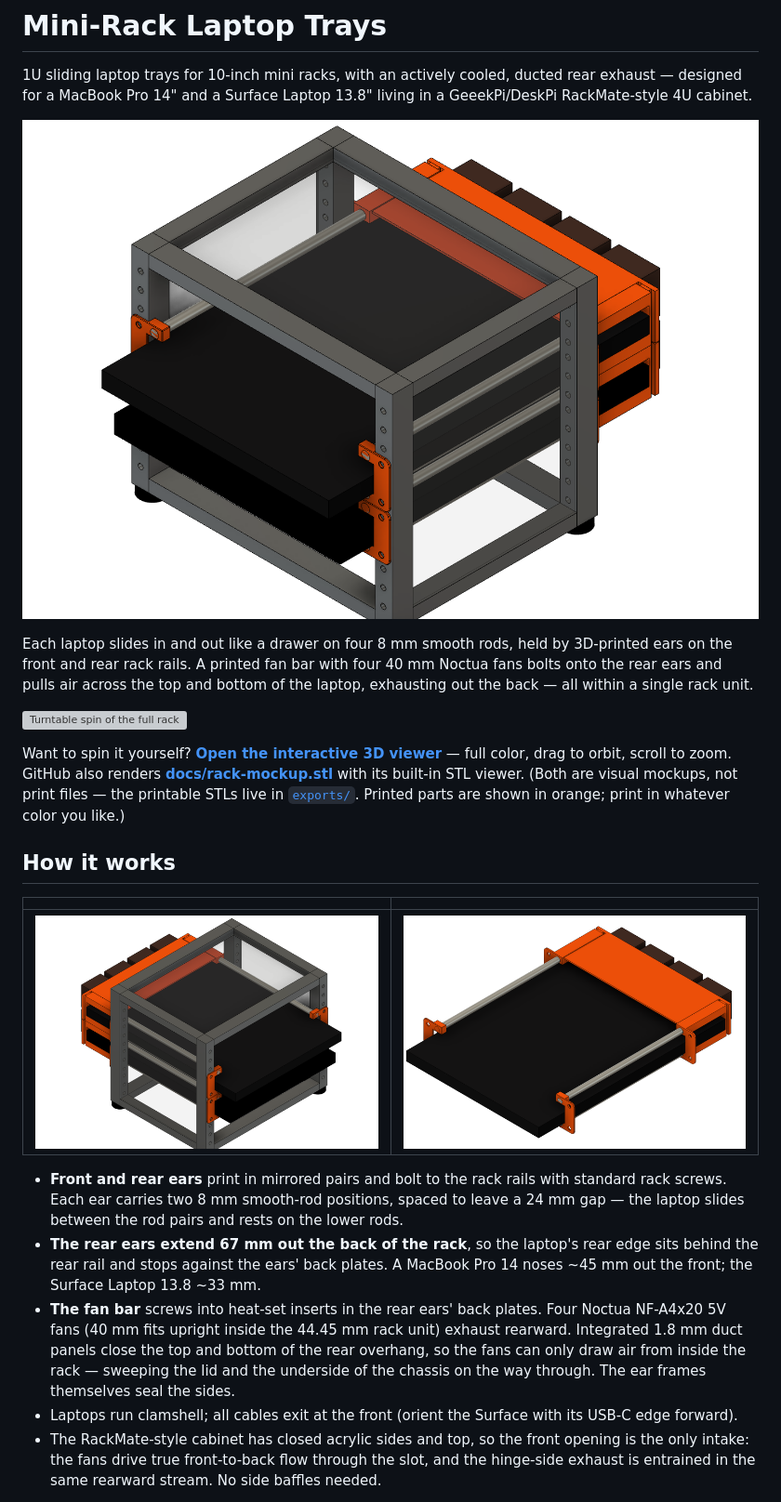
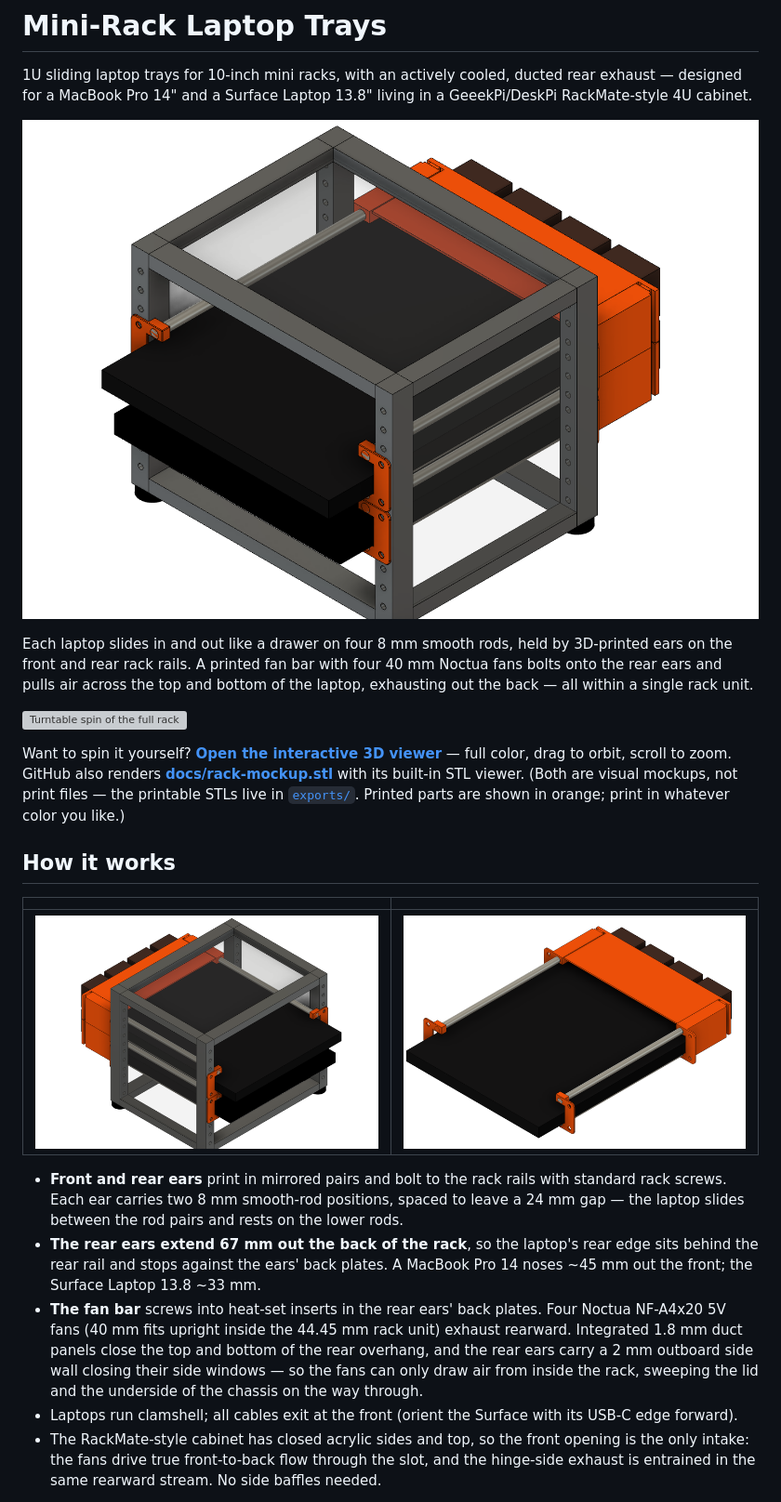
Before and after one commit to mhuot/mini-rack-laptop-trays, a Markdown page: README.md, the part around the change. Shown at 93% size. Drawn GitHub-style; pictures changed too: docs/images/rack-hero.png, docs/images/rack-rear-fans.png, docs/images/tray-detail.png; grey boxes are pictures that could not be loaded.

```diff
--- a/README.md
+++ b/README.md
@@ -18,7 +18,7 @@ Want to spin it yourself? **[Open the interactive 3D viewer](https://mhuot.githu
 
 - **Front and rear ears** print in mirrored pairs and bolt to the rack rails with standard rack screws. Each ear carries two 8 mm smooth-rod positions, spaced to leave a 24 mm gap — the laptop slides between the rod pairs and rests on the lower rods.
 - **The rear ears extend 67 mm out the back of the rack**, so the laptop's rear edge sits behind the rear rail and stops against the ears' back plates. A MacBook Pro 14 noses ~45 mm out the front; the Surface Laptop 13.8 ~33 mm.
-- **The fan bar** screws into heat-set inserts in the rear ears' back plates. Four Noctua NF-A4x20 5V fans (40 mm fits upright inside the 44.45 mm rack unit) exhaust rearward. Integrated 1.8 mm duct panels close the top and bottom of the rear overhang, so the fans can only draw air from inside the rack — sweeping the lid and the underside of the chassis on the way through. The ear frames themselves seal the sides.
+- **The fan bar** screws into heat-set inserts in the rear ears' back plates. Four Noctua NF-A4x20 5V fans (40 mm fits upright inside the 44.45 mm rack unit) exhaust rearward. Integrated 1.8 mm duct panels close the top and bottom of the rear overhang, and the rear ears carry a 2 mm outboard side wall closing their side windows — so the fans can only draw air from inside the rack, sweeping the lid and the underside of the chassis on the way through.
 - Laptops run clamshell; all cables exit at the front (orient the Surface with its USB-C edge forward).
 - The RackMate-style cabinet has closed acrylic sides and top, so the front opening is the only intake: the fans drive true front-to-back flow through the slot, and the hinge-side exhaust is entrained in the same rearward stream. No side baffles needed.
 
```
Also changed, not shown: docs/images/rack-front.png, docs/images/rack-side.png, 8 other files.
